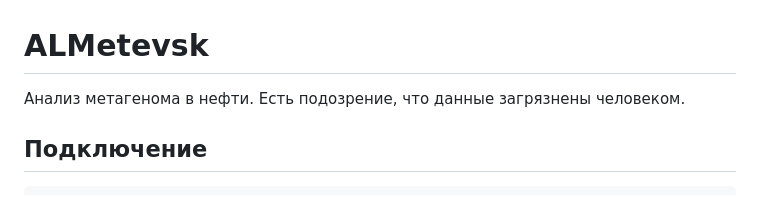
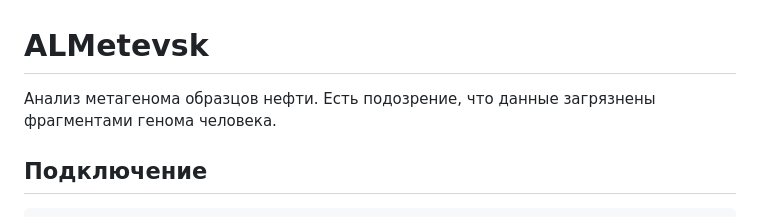
Before and after one commit to glebus-sasha/ALM, a Markdown page: README.md, the part around the change. GitHub-like rendering.

````diff
--- a/README.md
+++ b/README.md
@@ -1,5 +1,5 @@
 # ALMetevsk
-Анализ метагенома в нефти. Есть подозрение, что данные загрязнены человеком.
+Анализ метагенома образцов нефти. Есть подозрение, что данные загрязнены фрагментами генома человека.
 ## Подключение
 ```
 cd /home/alexandr/Downloads/063_annotator1 && sudo openvpn externalwork3-client.conf
````
